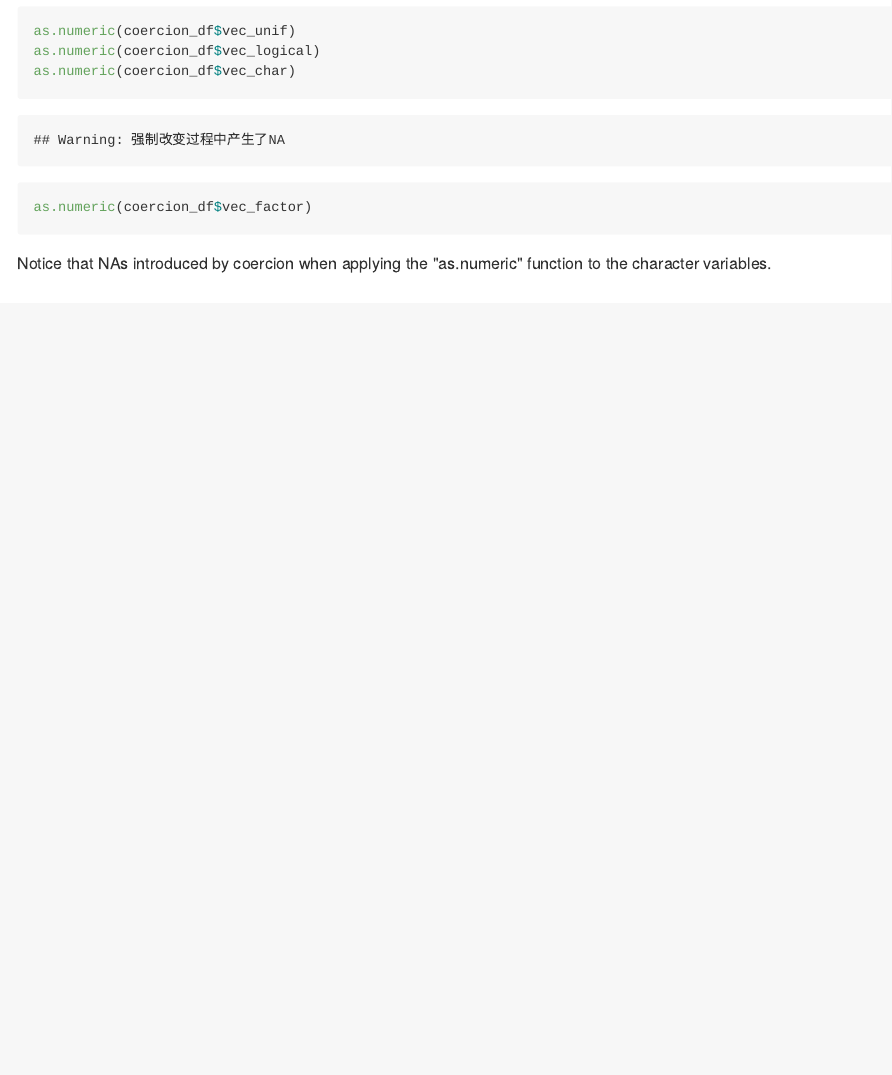
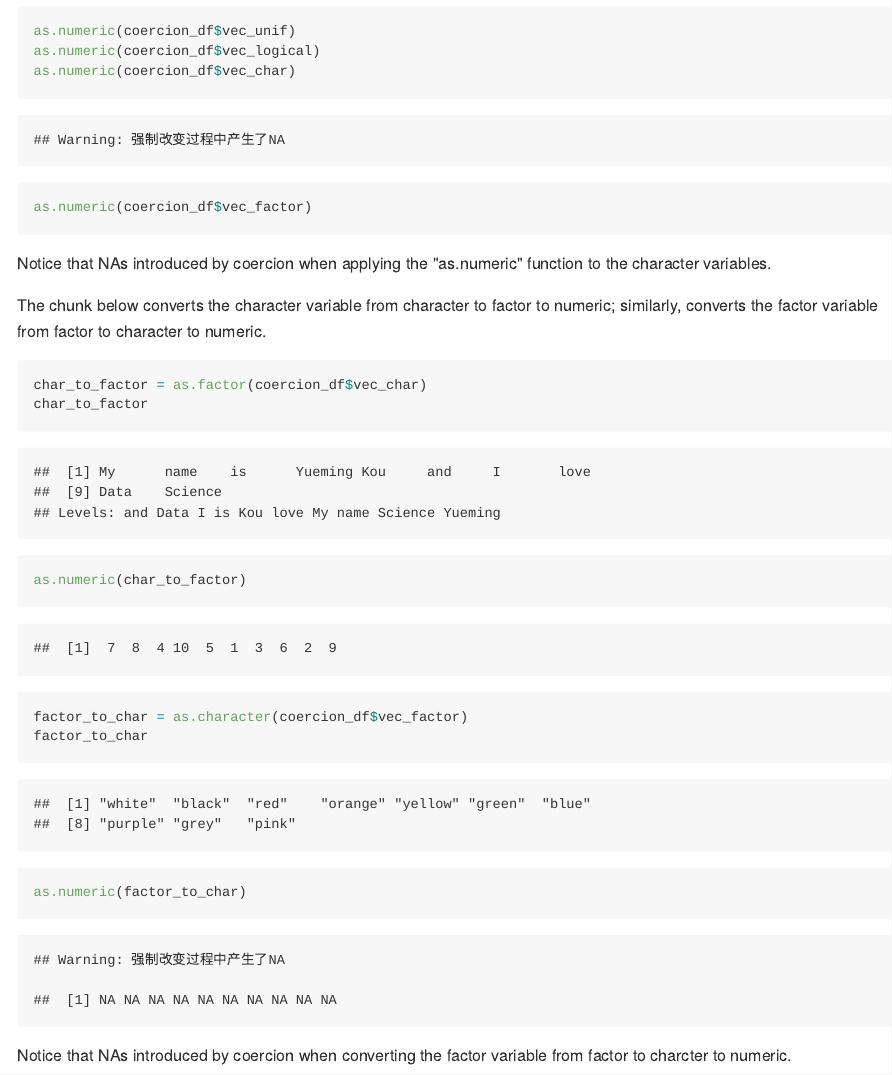
Before and after one commit to yuemingkou/p8105_hw1_yk2826, an R Markdown document (p8105_hw1_yk2826.Rmd): the page in a window 1100 px wide, from 1490 px down. The pictures show the output file p8105_hw1_yk2826.md that the author committed with the source, drawn offline in the style of GitHub.

Commit message:
convert variables from one type to another

````diff
--- a/p8105_hw1_yk2826.Rmd
+++ b/p8105_hw1_yk2826.Rmd
@@ -55,3 +55,17 @@ as.numeric(coercion_df$vec_factor)
 ```
 
 Notice that NAs introduced by coercion when applying the "as.numeric" function to the character variables.
+
+
+The chunk below converts the character variable from character to factor to numeric; similarly, converts the factor variable from factor to character to numeric.
+
+```{r convert}
+char_to_factor = as.factor(coercion_df$vec_char)
+char_to_factor
+as.numeric(char_to_factor)
+factor_to_char = as.character(coercion_df$vec_factor)
+factor_to_char
+as.numeric(factor_to_char)
+```
+
+Notice that NAs introduced by coercion when converting the factor variable from factor to charcter to numeric.
````
Also changed, not shown: p8105_hw1_yk2826.md.
